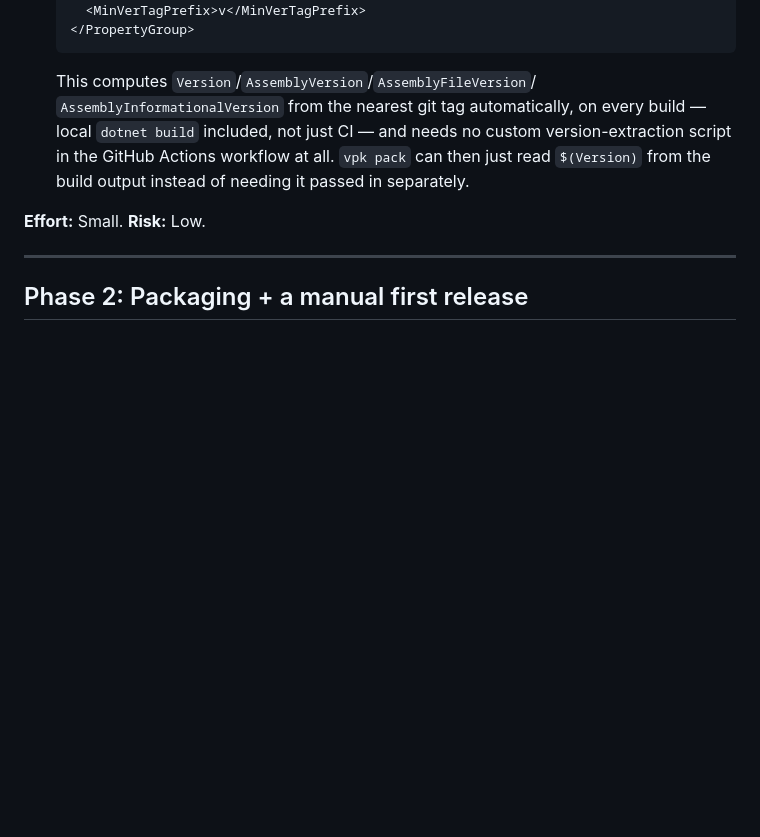
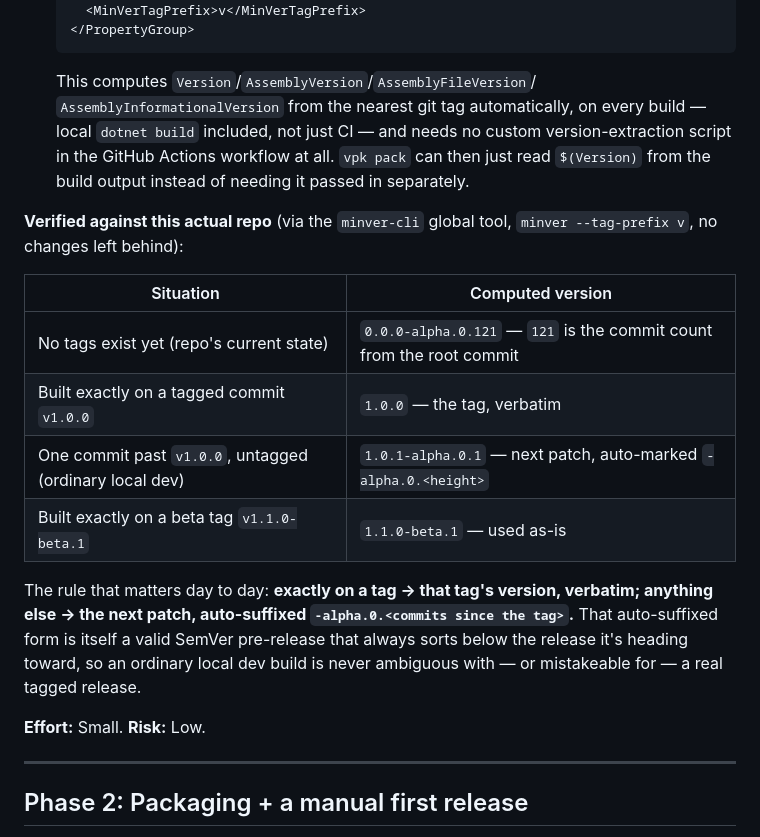
Before and after one commit to yanos/Flower, a Markdown page: docs/AUTO-UPDATE-PLAN.md, the part around the change. Drawn GitHub-style; blank space fills up the shorter version.

Commit message:
Add verified MinVer version output table to auto-update plan
Confirmed against this actual repo via the minver-cli global tool:
no tags yet -> 0.0.0-alpha.0.121 (121 = commit count from root),
exactly on a tag -> that tag verbatim, one commit past a tag ->
next patch auto-suffixed -alpha.0.<height>, exactly on a beta tag
-> used as-is.

```diff
--- a/docs/AUTO-UPDATE-PLAN.md
+++ b/docs/AUTO-UPDATE-PLAN.md
@@ -118,6 +118,23 @@ and nothing stamps a version into the built binaries themselves.
    `vpk pack` can then just read `$(Version)` from the build output instead
    of needing it passed in separately.
 
+**Verified against this actual repo** (via the `minver-cli` global tool,
+`minver --tag-prefix v`, no changes left behind):
+
+| Situation | Computed version |
+|---|---|
+| No tags exist yet (repo's current state) | `0.0.0-alpha.0.121` — `121` is the commit count from the root commit |
+| Built exactly on a tagged commit `v1.0.0` | `1.0.0` — the tag, verbatim |
+| One commit past `v1.0.0`, untagged (ordinary local dev) | `1.0.1-alpha.0.1` — next patch, auto-marked `-alpha.0.<height>` |
+| Built exactly on a beta tag `v1.1.0-beta.1` | `1.1.0-beta.1` — used as-is |
+
+The rule that matters day to day: **exactly on a tag → that tag's version,
+verbatim; anything else → the next patch, auto-suffixed
+`-alpha.0.<commits since the tag>`.** That auto-suffixed form is itself a
+valid SemVer pre-release that always sorts below the release it's heading
+toward, so an ordinary local dev build is never ambiguous with — or
+mistakeable for — a real tagged release.
+
 **Effort:** Small. **Risk:** Low.
 
 ---
```
